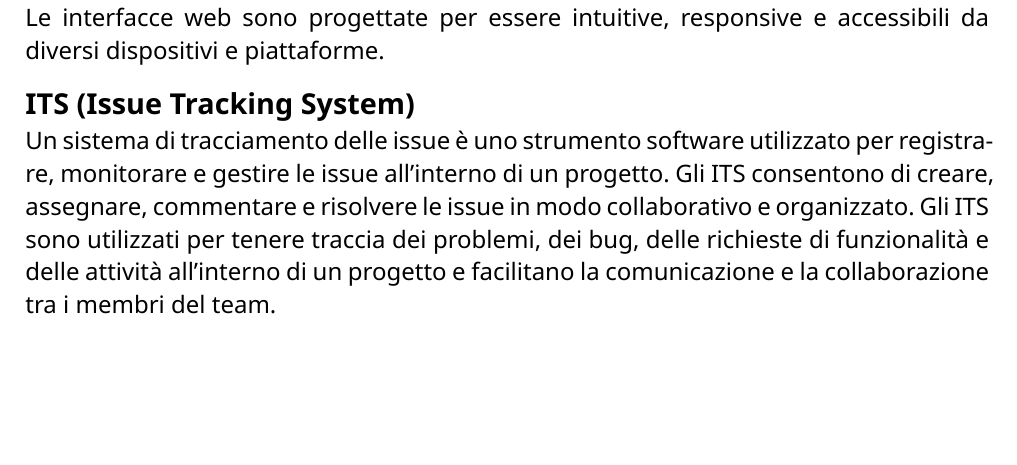
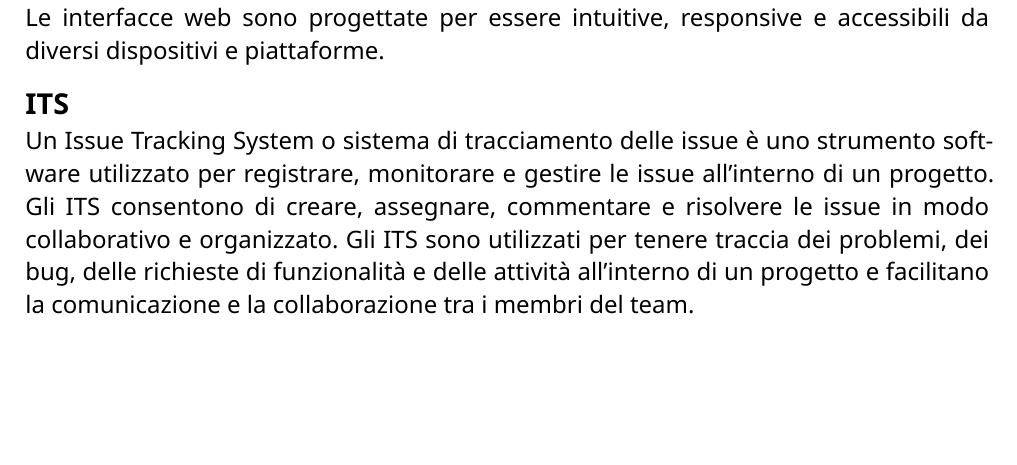
Before and after one commit to CodeHex16/documentazione, a Typst document (glossario/source/glossario.typ): part of page 18 of 32, cut so that both start at the same text. Compiled offline with Typst 0.15.

Commit message:
fix: versionamento;

```diff
--- a/glossario/source/glossario.typ
+++ b/glossario/source/glossario.typ
@@ -116,8 +116,8 @@ Acronimo di "HyperText Markup Language", è un linguaggio di markup utilizzato p
 Unità di testo elaborate da un modello di intelligenza artificiale, includono parole, caratteri o simboli che costituiscono l'input fornito.
 == Interfaccia web
 Un'interfaccia web è un'interfaccia utente basata su web che consente agli utenti di interagire con un'applicazione o un sistema tramite un browser web. Le interfacce web possono includere elementi come pulsanti, menu, form, tabelle e grafici per consentire agli utenti di navigare, inserire dati, visualizzare informazioni e interagire con il sistema. Le interfacce web sono progettate per essere intuitive, responsive e accessibili da diversi dispositivi e piattaforme.
-== ITS (Issue Tracking System)
-Un sistema di tracciamento delle issue è uno strumento software utilizzato per registrare, monitorare e gestire le issue all'interno di un progetto. Gli ITS consentono di creare, assegnare, commentare e risolvere le issue in modo collaborativo e organizzato. Gli ITS sono utilizzati per tenere traccia dei problemi, dei bug, delle richieste di funzionalità e delle attività all'interno di un progetto e facilitano la comunicazione e la collaborazione tra i membri del team.
+== ITS
+Un Issue Tracking System o sistema di tracciamento delle issue è uno strumento software utilizzato per registrare, monitorare e gestire le issue all'interno di un progetto. Gli ITS consentono di creare, assegnare, commentare e risolvere le issue in modo collaborativo e organizzato. Gli ITS sono utilizzati per tenere traccia dei problemi, dei bug, delle richieste di funzionalità e delle attività all'interno di un progetto e facilitano la comunicazione e la collaborazione tra i membri del team.
 
 = J
 == JavaScript
```
